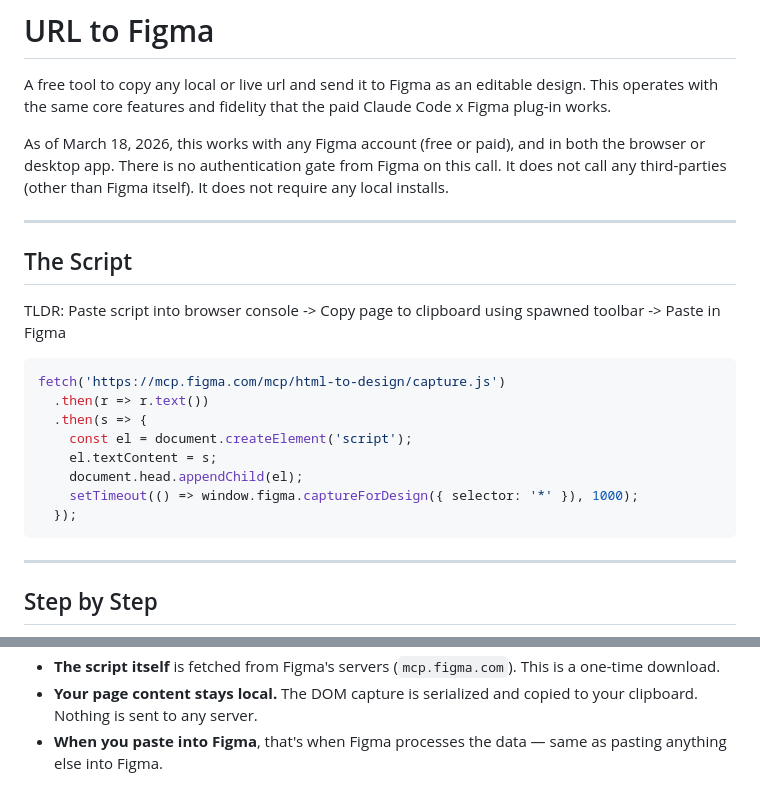
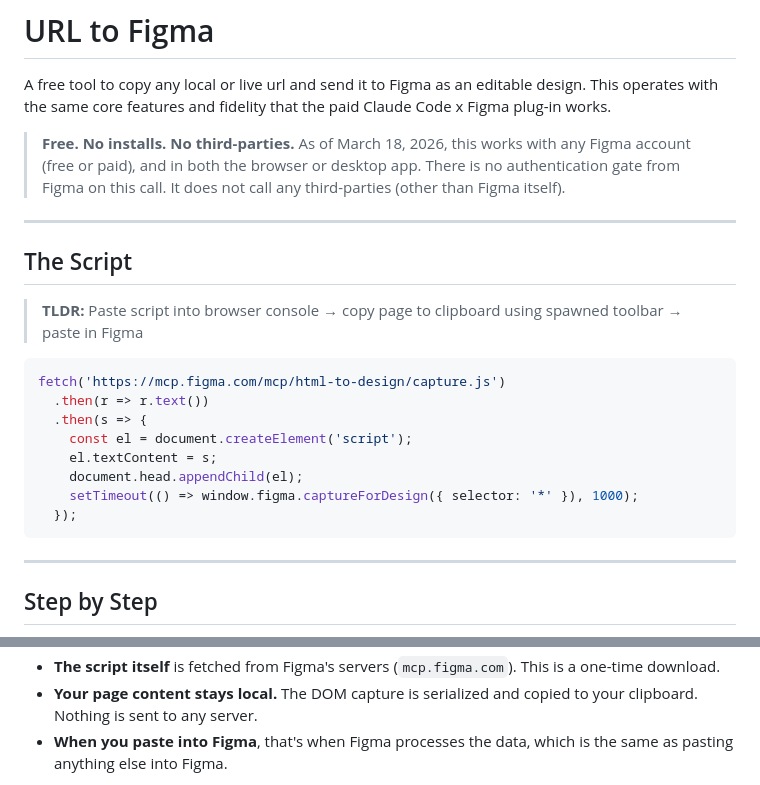
Before and after one commit to artisticmedic/url-to-figma, a Markdown page: README.md, 2 parts joined by grey strips. Rendered like a GitHub page; folded sections open.

````diff
--- a/README.md
+++ b/README.md
@@ -4,6 +3,7 @@
 A free tool to copy any local or live url and send it to Figma as an editable design. This operates with the same core features and fidelity that the paid Claude Code x Figma plug-in works.
 
-As of March 18, 2026, this works with any Figma account (free or paid), and in both the browser or desktop app. There is no authentication gate from Figma on this call. It does not call any third-parties (other than Figma itself). It does not require any local installs.
+> **Free. No installs. No third-parties.**
+> As of March 18, 2026, this works with any Figma account (free or paid), and in both the browser or desktop app. There is no authentication gate from Figma on this call. It does not call any third-parties (other than Figma itself).
 
 ---
 
@@ -11,7 +11,7 @@ As of March 18, 2026, this works with any Figma account (free or paid), and in b
 
 ## The Script
 
-TLDR: Paste script into browser console -> Copy page to clipboard using spawned toolbar -> Paste in Figma
+> **TLDR:** Paste script into browser console → copy page to clipboard using spawned toolbar → paste in Figma
 
 ```javascript
 fetch('https://mcp.figma.com/mcp/html-to-design/capture.js')
@@ -23,6 +23,7 @@ fetch('https://mcp.figma.com/mcp/html-to-design/capture.js')
     setTimeout(() => window.figma.captureForDesign({ selector: '*' }), 1000);
   });
 ```
+
 ---
 
 ## Step by Step
@@ -100,5 +130,5 @@ The capture serializes the visible DOM into a format Figma understands. It's cop
 
 - **The script itself** is fetched from Figma's servers (`mcp.figma.com`). This is a one-time download.
 - **Your page content stays local.** The DOM capture is serialized and copied to your clipboard. Nothing is sent to any server.
-- **When you paste into Figma**, that's when Figma processes the data — same as pasting anything else into Figma.
+- **When you paste into Figma**, that's when Figma processes the data, which is the same as pasting anything else into Figma.
 
````
Also changed, not shown: other parts of README.md (+67 -28 lines).
